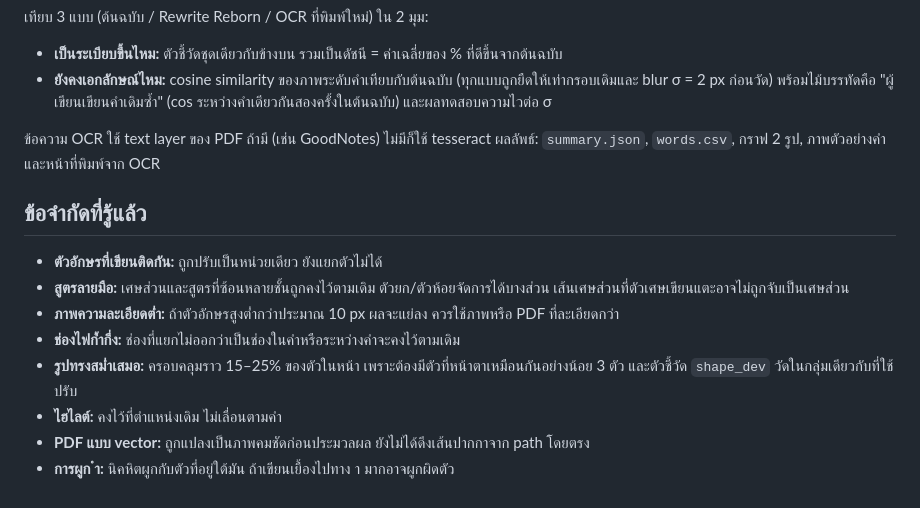
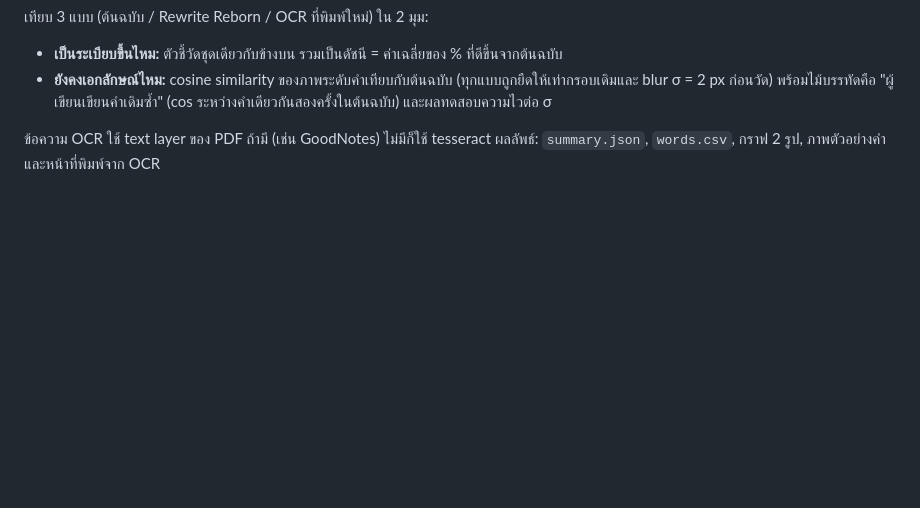
Before and after one commit to pjngth998/linear_project, a Markdown page: README.md, the part around the change. Rendered like a GitHub page; blank space fills up the shorter version.

```diff
--- a/README.md
+++ b/README.md
@@ -224,14 +224,3 @@ python report_tools/identity_vs_ocr.py notes.pdf --pages all --out report_out
 
 ข้อความ OCR ใช้ text layer ของ PDF ถ้ามี (เช่น GoodNotes) ไม่มีก็ใช้ tesseract
 ผลลัพธ์: `summary.json`, `words.csv`, กราฟ 2 รูป, ภาพตัวอย่างคำ และหน้าที่พิมพ์จาก OCR
-
-## ข้อจำกัดที่รู้แล้ว
-
-- **ตัวอักษรที่เขียนติดกัน:** ถูกปรับเป็นหน่วยเดียว ยังแยกตัวไม่ได้
-- **สูตรลายมือ:** เศษส่วนและสูตรที่ซ้อนหลายชั้นถูกคงไว้ตามเดิม ตัวยก/ตัวห้อยจัดการได้บางส่วน เส้นเศษส่วนที่ตัวเศษเขียนแตะอาจไม่ถูกจับเป็นเศษส่วน
-- **ภาพความละเอียดต่ำ:** ถ้าตัวอักษรสูงต่ำกว่าประมาณ 10 px ผลจะแย่ลง ควรใช้ภาพหรือ PDF ที่ละเอียดกว่า
-- **ช่องไฟก้ำกึ่ง:** ช่องที่แยกไม่ออกว่าเป็นช่องในคำหรือระหว่างคำจะคงไว้ตามเดิม
-- **รูปทรงสม่ำเสมอ:** ครอบคลุมราว 15–25% ของตัวในหน้า เพราะต้องมีตัวที่หน้าตาเหมือนกันอย่างน้อย 3 ตัว และตัวชี้วัด `shape_dev` วัดในกลุ่มเดียวกับที่ใช้ปรับ
-- **ไฮไลต์:** คงไว้ที่ตำแหน่งเดิม ไม่เลื่อนตามคำ
-- **PDF แบบ vector:** ถูกแปลงเป็นภาพคมชัดก่อนประมวลผล ยังไม่ได้ดึงเส้นปากกาจาก path โดยตรง
-- **การผูก ำ:** นิคหิตผูกกับตัวที่อยู่ใต้มัน ถ้าเขียนเยื้องไปทาง า มากอาจผูกผิดตัว
```
